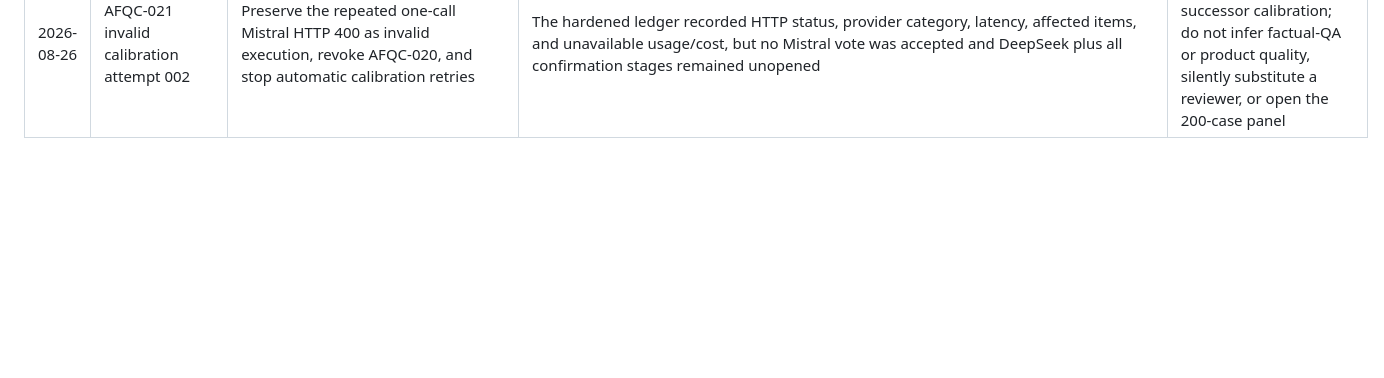
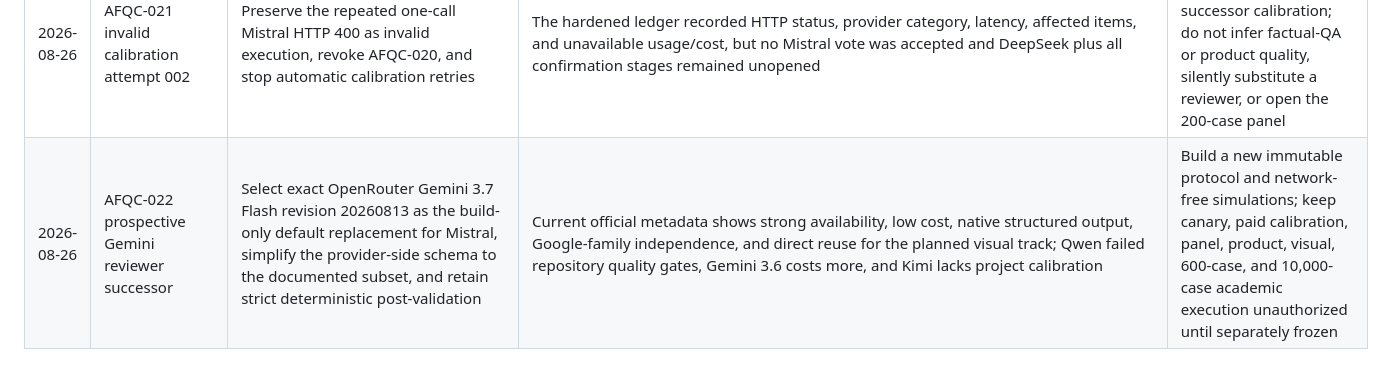
Before and after one commit to horiiiiii032929/digital-twin, a Markdown page: research/00_admin/decision-log.md, the part around the change. Rendered like a GitHub page; blank space fills up the shorter version.

Commit message:
Record Gemini reviewer successor decision

```diff
--- a/research/00_admin/decision-log.md
+++ b/research/00_admin/decision-log.md
@@ -148,3 +148,4 @@ issues.
 | 2026-08-26 | AFQC-019 professor-ready factual and visual checkpoint | Describe the reference as deterministic source-derived truth plus a three-LLM panel, Codex-assisted packet audit, and researcher adjudication of unresolved cases; add a separate 30-cluster/60-case true-visual supplement and five independently authorized execution checkpoints | No feasible external human panel exists, the current researcher cannot honestly claim a full personal audit, and the earlier multimodal proxy does not test image-pixel evidence | Keep deterministic source truth authoritative, disclose the agent-assisted limitation, preserve the 10,000 rows as engineering-scale evidence, and prohibit automatic progression between calibration, panel, Gemini qualification, visual pilot, and live T0 confirmation |
 | 2026-08-26 | AFQC-020 corrective calibration attempt 002 authorization | Freeze and authorize exactly the 40-control corrective reviewer calibration using the immutable 40/40 Codex votes, exact Mistral Small 4 route, and direct DeepSeek V4 Pro | Researcher authorization after the build-only professor checkpoint, clean 941-test gate, fresh live metadata, credentials, exclusive ledger, 20 provider-call maximum, zero retries, and USD 3 stop | Add only confirmation 002 to the bounded freeze registry; keep the 200-case panel, researcher audit, Gemini qualification, visual pilot, live T0 confirmation, 600-case tranche, product binding, private data, and promotion unauthorized |
 | 2026-08-26 | AFQC-021 invalid calibration attempt 002 | Preserve the repeated one-call Mistral HTTP 400 as invalid execution, revoke AFQC-020, and stop automatic calibration retries | The hardened ledger recorded HTTP status, provider category, latency, affected items, and unavailable usage/cost, but no Mistral vote was accepted and DeepSeek plus all confirmation stages remained unopened | Redesign the reviewer method before any successor calibration; do not infer factual-QA or product quality, silently substitute a reviewer, or open the 200-case panel |
+| 2026-08-26 | AFQC-022 prospective Gemini reviewer successor | Select exact OpenRouter Gemini 3.7 Flash revision 20260813 as the build-only default replacement for Mistral, simplify the provider-side schema to the documented subset, and retain strict deterministic post-validation | Current official metadata shows strong availability, low cost, native structured output, Google-family independence, and direct reuse for the planned visual track; Qwen failed repository quality gates, Gemini 3.6 costs more, and Kimi lacks project calibration | Build a new immutable protocol and network-free simulations; keep canary, paid calibration, panel, product, visual, 600-case, and 10,000-case academic execution unauthorized until separately frozen |
```
Also changed, not shown: docs/current-status.md (+10 -0 lines), research/04_experiments/2026-08-26-gemini-reviewer-successor-selection.md (added, +108 -0 lines).
